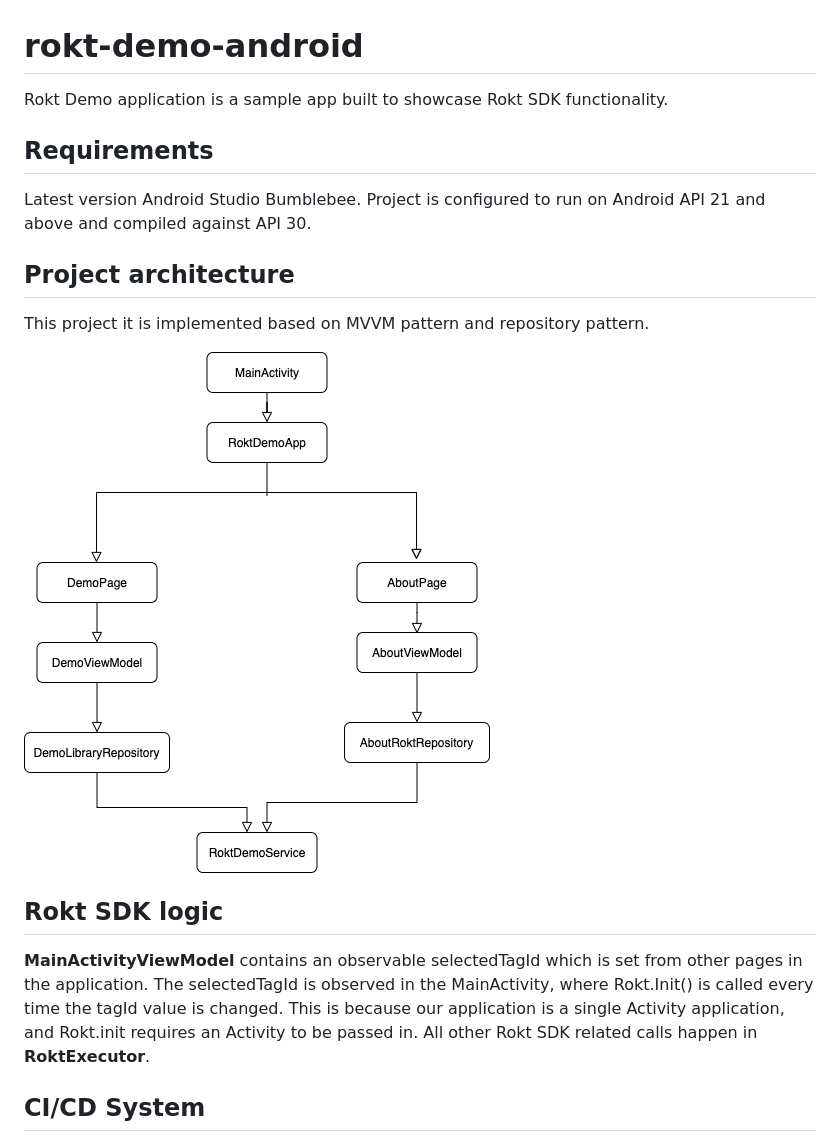
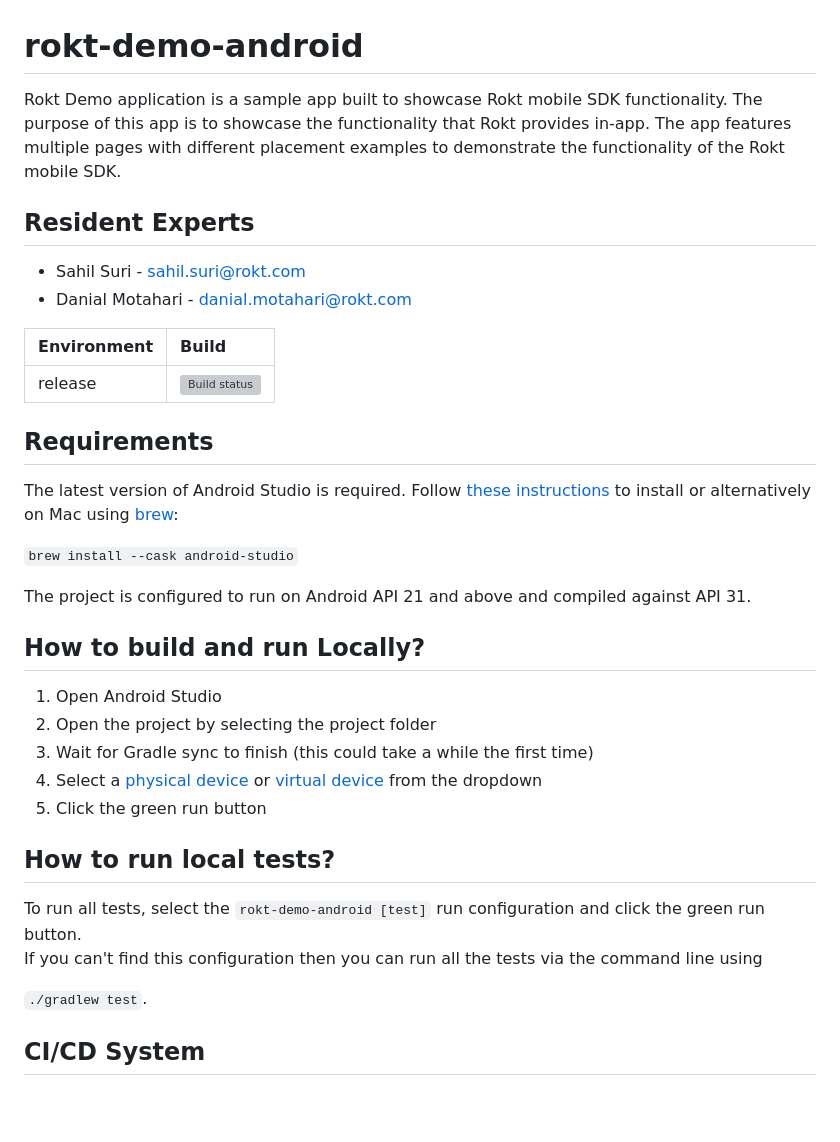
Before and after one commit to ROKT/rokt-demo-android, a Markdown page: README.md, the part around one of its changes. GitHub-like rendering; pictures changed too: demo.png; blank space fills up the shorter version; grey boxes are pictures that could not be loaded.

Commit message:
EINT-23 Update README ROKT/rokt-demo-android (#49)
* Update readme with setup and running info

* Update architecture explanation

* Update project structure explanation

* Fix typo in readme

* Add build status badge to readme

```diff
--- a/README.md
+++ b/README.md
@@ -1,22 +1,36 @@
 # rokt-demo-android
 
-Rokt Demo application is a sample app built to showcase Rokt SDK functionality.
+Rokt Demo application is a sample app built to showcase Rokt mobile SDK functionality. The purpose of this app is to showcase the functionality that Rokt provides in-app. The app features multiple pages with different placement examples to demonstrate the functionality of the Rokt mobile SDK.
+
+## Resident Experts
+- Sahil Suri - sahil.suri@rokt.com
+- Danial Motahari - danial.motahari@rokt.com
+
+
+| Environment | Build |
+| ----------- | :----- |
+| release |  [![Build status](https://badge.buildkite.com/111a1dcb03ee2f11b85cf6ba25ebf4c0cf5ffe2cce22cb1f48.svg)](https://buildkite.com/rokt/rokt-demo-android)
 
 ## Requirements
 
-Latest version Android Studio Bumblebee. Project is configured to run on Android API 21 and above and compiled against API 30.
+The latest version of Android Studio is required. Follow [these instructions](https://developer.android.com/studio/install) to install or alternatively on Mac using [brew](https://brew.sh/):
 
-## Project architecture
+`brew install --cask android-studio`
 
-This project it is implemented based on MVVM pattern and repository pattern.
+The project is configured to run on Android API 21 and above and compiled against API 31.
 
-![Architecture](demo.png)
+## How to build and run Locally?
+1. Open Android Studio
+2. Open the project by selecting the project folder
+3. Wait for Gradle sync to finish (this could take a while the first time)
+4. Select a [physical device](https://developer.android.com/studio/run/device) or [virtual device](https://developer.android.com/studio/run/emulator) from the dropdown
+5. Click the green run button
 
-## Rokt SDK logic
+## How to run local tests?
+To run all tests, select the `rokt-demo-android [test]` run configuration and click the green run button.
+If you can't find this configuration then you can run all the tests via the command line using
 
-**MainActivityViewModel** contains an observable selectedTagId which is set from other pages in the application. The selectedTagId is observed in the MainActivity, where Rokt.Init() is called every time the tagId value is changed.
-This is because our application is a single Activity application, and Rokt.init requires an Activity to be passed in.
-All other Rokt SDK related calls happen in **RoktExecutor**.
+`./gradlew test`.
 
 ## CI/CD System
 
```
Also changed, not shown: other parts of README.md (+31 -0 lines).
